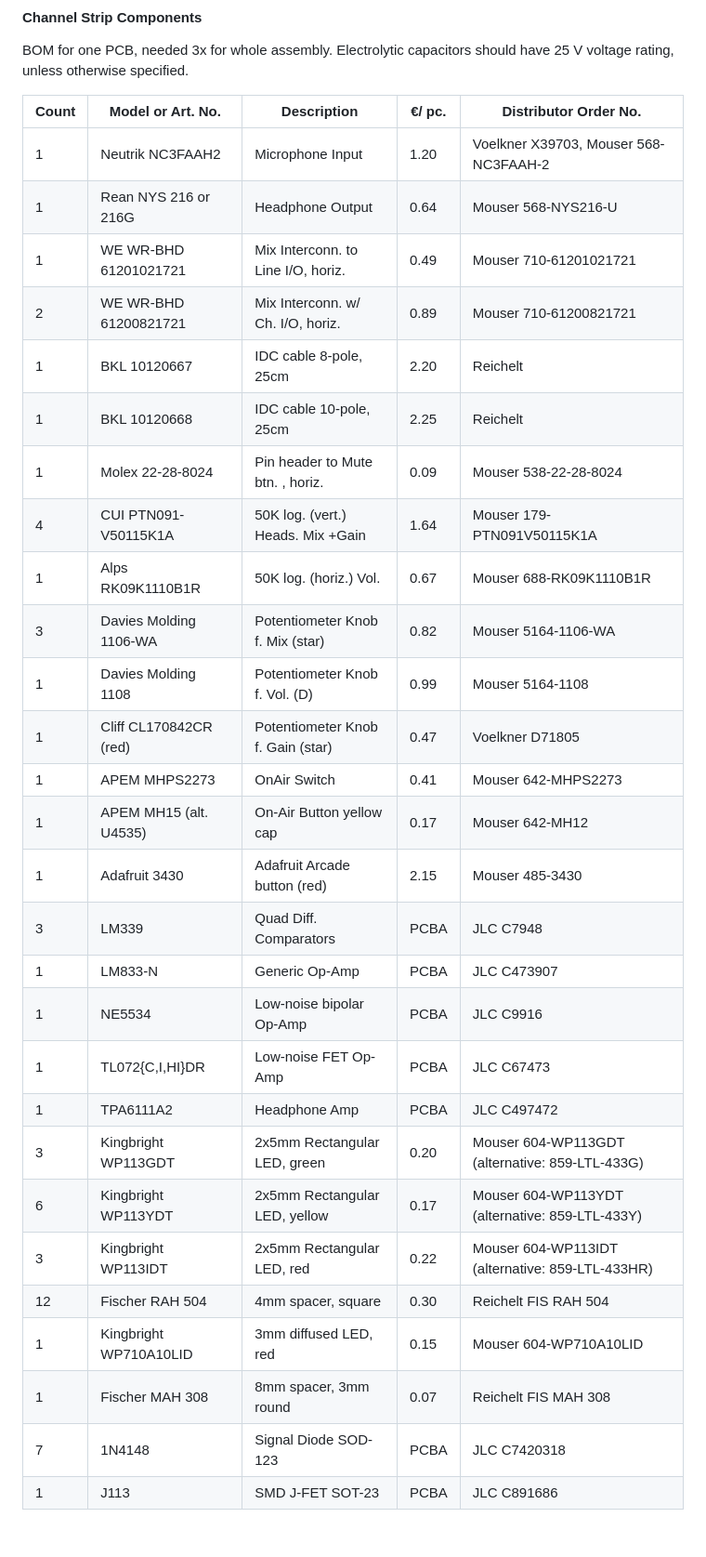
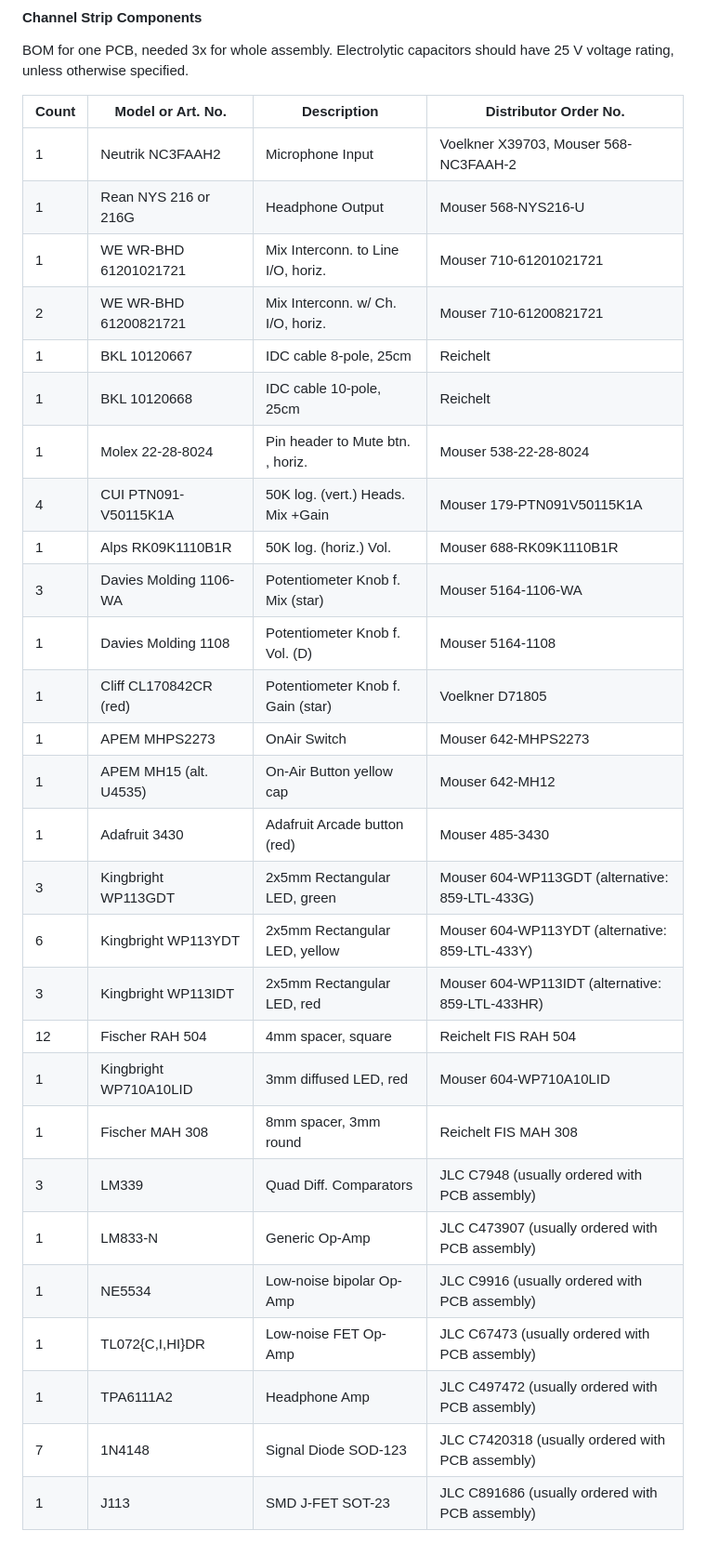
Before and after one commit to c3lingo/c3lingo-interpreter-unit, a Markdown page: bom.md, the part around the change printed below. Shown: that part at 93% size. Rendered like a GitHub page.

Commit message:
bom: Remove price column, reorder some rows

```diff
--- a/bom.md
+++ b/bom.md
@@ -57,33 +58,33 @@ Electrolytic capacitors should have 25 V voltage rating, unless otherwise specif
 BOM for one PCB, needed 3x for whole assembly.
 Electrolytic capacitors should have 25 V voltage rating, unless otherwise specified.
 
-| Count | Model or Art. No.         | Description                       | €/ pc.| Distributor Order No.
-|-------|---------------------------|-----------------------------------|-------|----------------------
-| 1     | Neutrik NC3FAAH2          | Microphone Input                  | 1.20  | Voelkner X39703, Mouser 568-NC3FAAH-2
-| 1     | Rean NYS 216 or 216G      | Headphone Output                  | 0.64  | Mouser 568-NYS216-U
-| 1     | WE WR-BHD 61201021721     | Mix Interconn. to Line I/O, horiz.| 0.49  | Mouser 710-61201021721
-| 2     | WE WR-BHD 61200821721     | Mix Interconn. w/ Ch. I/O, horiz. | 0.89  | Mouser 710-61200821721
-| 1     | BKL 10120667              | IDC cable 8-pole, 25cm            | 2.20  | Reichelt
-| 1     | BKL 10120668              | IDC cable 10-pole, 25cm           | 2.25  | Reichelt
-| 1     | Molex 22-28-8024          | Pin header to Mute btn. , horiz.  | 0.09  | Mouser 538-22-28-8024
-| 4     | CUI PTN091-V50115K1A      | 50K log. (vert.) Heads. Mix +Gain | 1.64  | Mouser 179-PTN091V50115K1A
-| 1     | Alps RK09K1110B1R         | 50K log. (horiz.) Vol.            | 0.67  | Mouser 688-RK09K1110B1R
-| 3     | Davies Molding 1106-WA    | Potentiometer Knob f. Mix (star)  | 0.82  | Mouser 5164-1106-WA
-| 1     | Davies Molding 1108       | Potentiometer Knob f. Vol. (D)    | 0.99  | Mouser 5164-1108
-| 1     | Cliff CL170842CR (red)    | Potentiometer Knob f. Gain (star) | 0.47  | Voelkner D71805
-| 1     | APEM MHPS2273             | OnAir Switch                      | 0.41  | Mouser 642-MHPS2273
-| 1     | APEM MH15 (alt. U4535)    | On-Air Button yellow cap          | 0.17  | Mouser 642-MH12
-| 1     | Adafruit 3430             | Adafruit Arcade button (red)      | 2.15  | Mouser 485-3430
-| 3     | LM339                     | Quad Diff. Comparators            | PCBA  | JLC C7948
-| 1     | LM833-N                   | Generic Op-Amp                    | PCBA  | JLC C473907
-| 1     | NE5534                    | Low-noise bipolar Op-Amp          | PCBA  | JLC C9916
-| 1     | TL072{C,I,HI}DR           | Low-noise FET Op-Amp              | PCBA  | JLC C67473
-| 1     | TPA6111A2                 | Headphone Amp                     | PCBA  | JLC C497472
-| 3     | Kingbright WP113GDT       | 2x5mm Rectangular LED, green      | 0.20  | Mouser 604-WP113GDT (alternative: 859-LTL-433G)
-| 6     | Kingbright WP113YDT       | 2x5mm Rectangular LED, yellow     | 0.17  | Mouser 604-WP113YDT (alternative: 859-LTL-433Y)
-| 3     | Kingbright WP113IDT       | 2x5mm Rectangular LED, red        | 0.22  | Mouser 604-WP113IDT (alternative: 859-LTL-433HR)
-| 12    | Fischer RAH 504           | 4mm spacer, square                | 0.30  | Reichelt FIS RAH 504
-| 1     | Kingbright WP710A10LID    | 3mm diffused LED, red             | 0.15  | Mouser 604-WP710A10LID
-| 1     | Fischer MAH 308           | 8mm spacer, 3mm round             | 0.07  | Reichelt FIS MAH 308
-| 7     | 1N4148                    | Signal Diode SOD-123              | PCBA  | JLC C7420318
-| 1     | J113                      | SMD J-FET SOT-23                  | PCBA  | JLC C891686
+| Count | Model or Art. No.         | Description                       | Distributor Order No.
+|-------|---------------------------|-----------------------------------|----------------------
+|  1    | Neutrik NC3FAAH2          | Microphone Input                  | Voelkner X39703, Mouser 568-NC3FAAH-2
+|  1    | Rean NYS 216 or 216G      | Headphone Output                  | Mouser 568-NYS216-U
+|  1    | WE WR-BHD 61201021721     | Mix Interconn. to Line I/O, horiz.| Mouser 710-61201021721
+|  2    | WE WR-BHD 61200821721     | Mix Interconn. w/ Ch. I/O, horiz. | Mouser 710-61200821721
+|  1    | BKL 10120667              | IDC cable 8-pole, 25cm            | Reichelt
+|  1    | BKL 10120668              | IDC cable 10-pole, 25cm           | Reichelt
+|  1    | Molex 22-28-8024          | Pin header to Mute btn. , horiz.  | Mouser 538-22-28-8024
+|  4    | CUI PTN091-V50115K1A      | 50K log. (vert.) Heads. Mix +Gain | Mouser 179-PTN091V50115K1A
+|  1    | Alps RK09K1110B1R         | 50K log. (horiz.) Vol.            | Mouser 688-RK09K1110B1R
+|  3    | Davies Molding 1106-WA    | Potentiometer Knob f. Mix (star)  | Mouser 5164-1106-WA
+|  1    | Davies Molding 1108       | Potentiometer Knob f. Vol. (D)    | Mouser 5164-1108
+|  1    | Cliff CL170842CR (red)    | Potentiometer Knob f. Gain (star) | Voelkner D71805
+|  1    | APEM MHPS2273             | OnAir Switch                      | Mouser 642-MHPS2273
+|  1    | APEM MH15 (alt. U4535)    | On-Air Button yellow cap          | Mouser 642-MH12
+|  1    | Adafruit 3430             | Adafruit Arcade button (red)      | Mouser 485-3430
+|  3    | Kingbright WP113GDT       | 2x5mm Rectangular LED, green      | Mouser 604-WP113GDT (alternative: 859-LTL-433G)
+|  6    | Kingbright WP113YDT       | 2x5mm Rectangular LED, yellow     | Mouser 604-WP113YDT (alternative: 859-LTL-433Y)
+|  3    | Kingbright WP113IDT       | 2x5mm Rectangular LED, red        | Mouser 604-WP113IDT (alternative: 859-LTL-433HR)
+| 12    | Fischer RAH 504           | 4mm spacer, square                | Reichelt FIS RAH 504
+|  1    | Kingbright WP710A10LID    | 3mm diffused LED, red             | Mouser 604-WP710A10LID
+|  1    | Fischer MAH 308           | 8mm spacer, 3mm round             | Reichelt FIS MAH 308
+|  3    | LM339                     | Quad Diff. Comparators            | JLC C7948 (usually ordered with PCB assembly)
+|  1    | LM833-N                   | Generic Op-Amp                    | JLC C473907 (usually ordered with PCB assembly)
+|  1    | NE5534                    | Low-noise bipolar Op-Amp          | JLC C9916 (usually ordered with PCB assembly)
+|  1    | TL072{C,I,HI}DR           | Low-noise FET Op-Amp              | JLC C67473 (usually ordered with PCB assembly)
+|  1    | TPA6111A2                 | Headphone Amp                     | JLC C497472 (usually ordered with PCB assembly)
+|  7    | 1N4148                    | Signal Diode SOD-123              | JLC C7420318 (usually ordered with PCB assembly)
+|  1    | J113                      | SMD J-FET SOT-23                  | JLC C891686 (usually ordered with PCB assembly)
```
Also changed, not shown: other parts of bom.md (+16 -15 lines).
